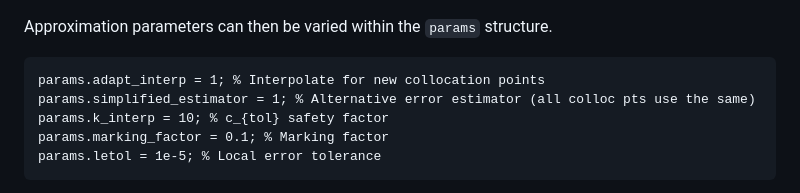
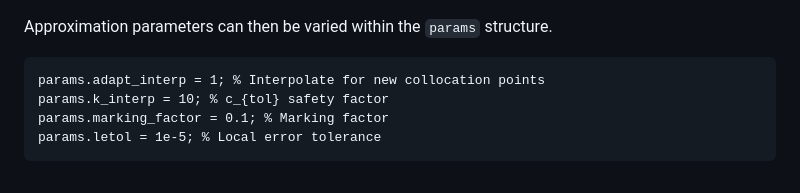
Before and after one commit to benmkent/adaptive_sc_fem, a Markdown page: README.md, the part around the change. Rendered like a GitHub page.

````diff
--- a/README.md
+++ b/README.md
@@ -67,7 +67,6 @@ params = define_params('l4-jomp');
 Approximation parameters can then be varied within the ```params``` structure.
 ```
 params.adapt_interp = 1; % Interpolate for new collocation points
-params.simplified_estimator = 1; % Alternative error estimator (all colloc pts use the same)
 params.k_interp = 10; % c_{tol} safety factor
 params.marking_factor = 0.1; % Marking factor
 params.letol = 1e-5; % Local error tolerance
````
